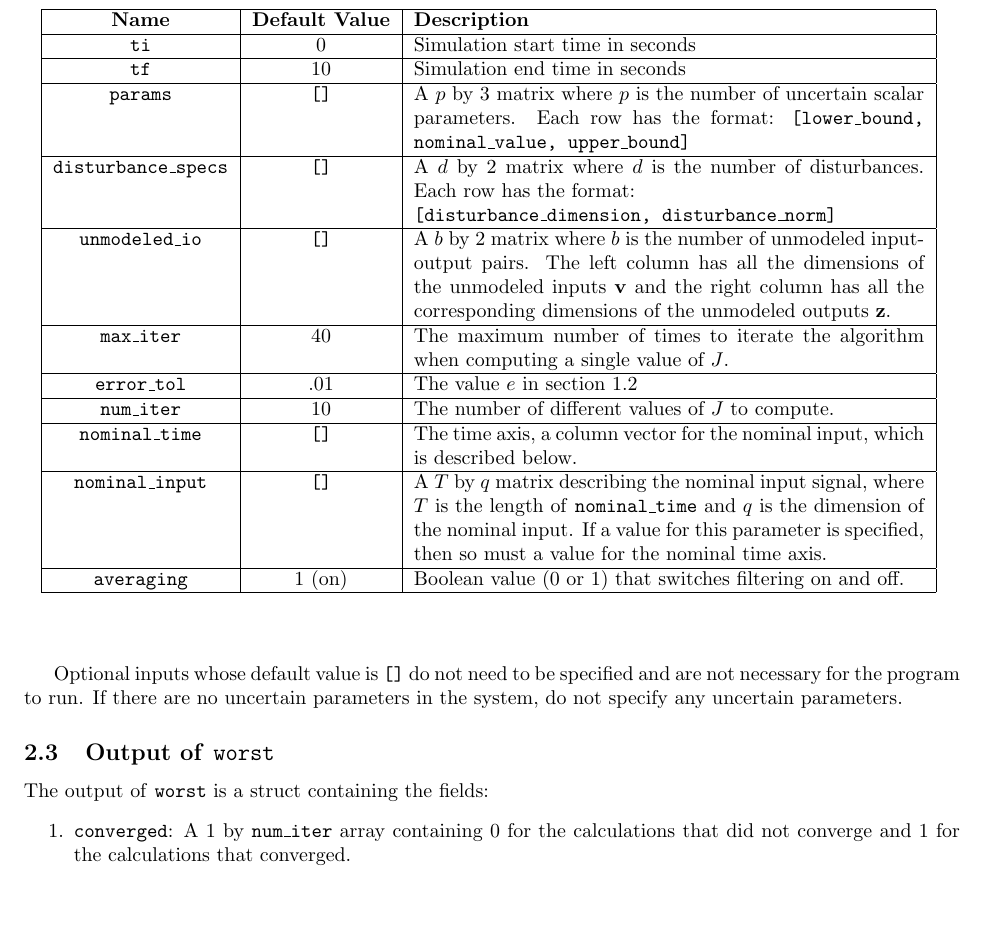
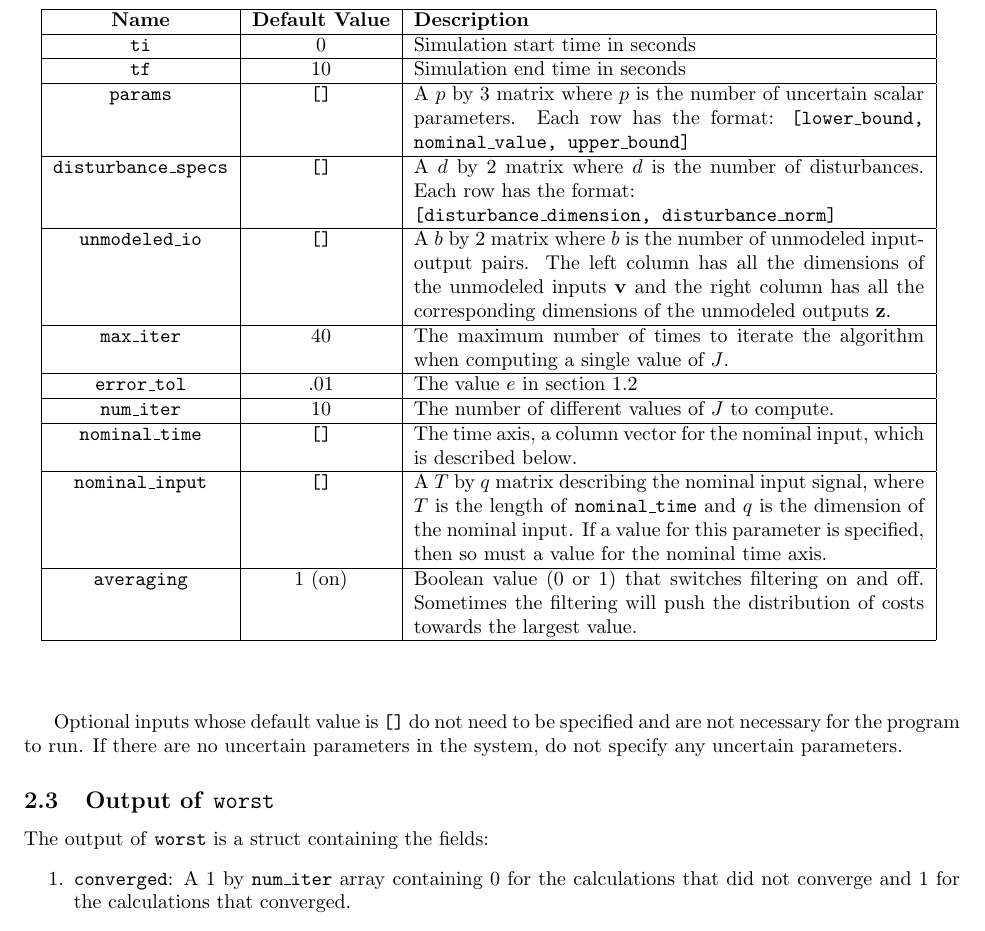
Before and after one commit to stephanietsuei/worst, a LaTeX document (doc/documentation.tex): part of page 4 of 6, cut so that both start at the same text, the shorter picture padded with empty space. Compiled offline with pdfLaTeX; a LaTeX package or settings file that is missing is left out.

Commit message:
Added more detail to averaging in documentation

```diff
--- a/doc/documentation.tex
+++ b/doc/documentation.tex
@@ -229,7 +229,8 @@ is the dimension of the nominal input. If a value for this parameter is
 specified, then so must a value for the nominal time axis. \\
 \hline
 \texttt{averaging} & 1 (on) & Boolean value (0 or 1) that switches filtering on
-and off. \\
+and off. Sometimes the filtering will push the distribution of costs towards the
+largest value.\\
 \hline
 \end{tabular}
 \label{inputparameters}
```
Also changed, not shown: doc/documentation.pdf.
